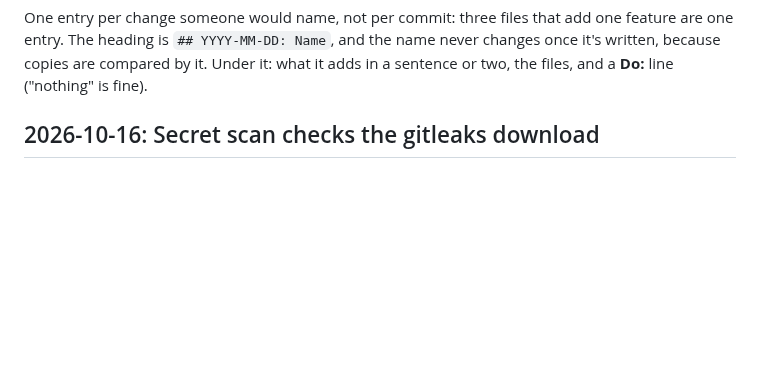
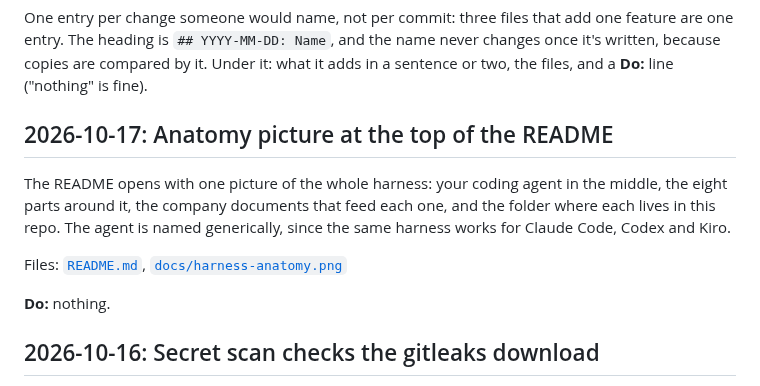
Before and after one commit to SanvioLabs/sanvio-harness-starter, a Markdown page: CHANGELOG.md, the part around the change. Rendered like a GitHub page; blank space fills up the shorter version.

Commit message:
README: open with the anatomy of a harness (#122)
One picture of the whole harness at the top: the coding agent in the middle,
named generically for Claude Code, Codex and Kiro, the eight parts around it,
the company documents behind each, and the folder each lives in.

Co-authored-by: Pat Santora <pat@sanviolabs.com>

```diff
--- a/CHANGELOG.md
+++ b/CHANGELOG.md
@@ -26,6 +26,17 @@ one feature are one entry. The heading is `## YYYY-MM-DD: Name`, and the name
 never changes once it's written, because copies are compared by it. Under it:
 what it adds in a sentence or two, the files, and a **Do:** line ("nothing" is
 fine).
+
+## 2026-10-17: Anatomy picture at the top of the README
+
+The README opens with one picture of the whole harness: your coding agent in the
+middle, the eight parts around it, the company documents that feed each one, and
+the folder where each lives in this repo. The agent is named generically, since
+the same harness works for Claude Code, Codex and Kiro.
+
+Files: [`README.md`](README.md), [`docs/harness-anatomy.png`](docs/harness-anatomy.png)
+
+**Do:** nothing.
 
 ## 2026-10-16: Secret scan checks the gitleaks download
 
```
Also changed, not shown: README.md (+2 -0 lines), docs/harness-anatomy.png (added).
